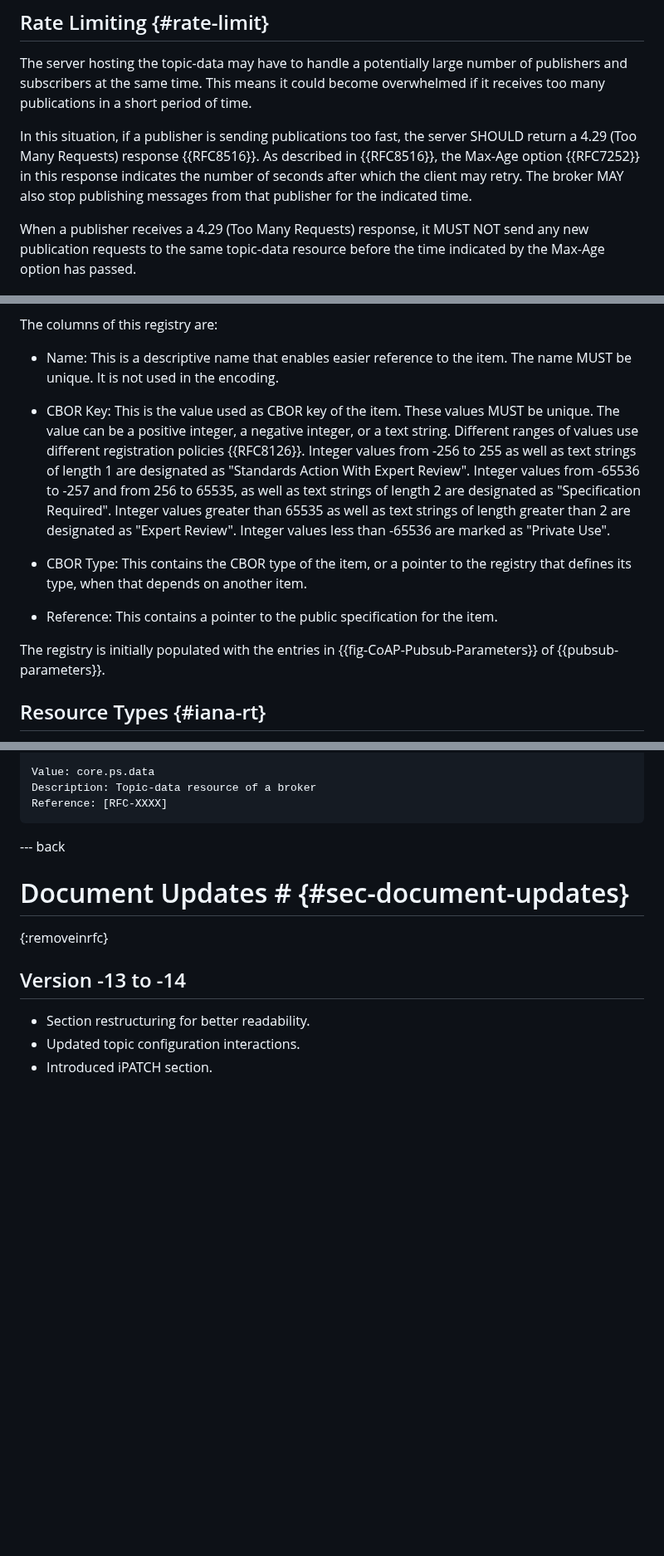
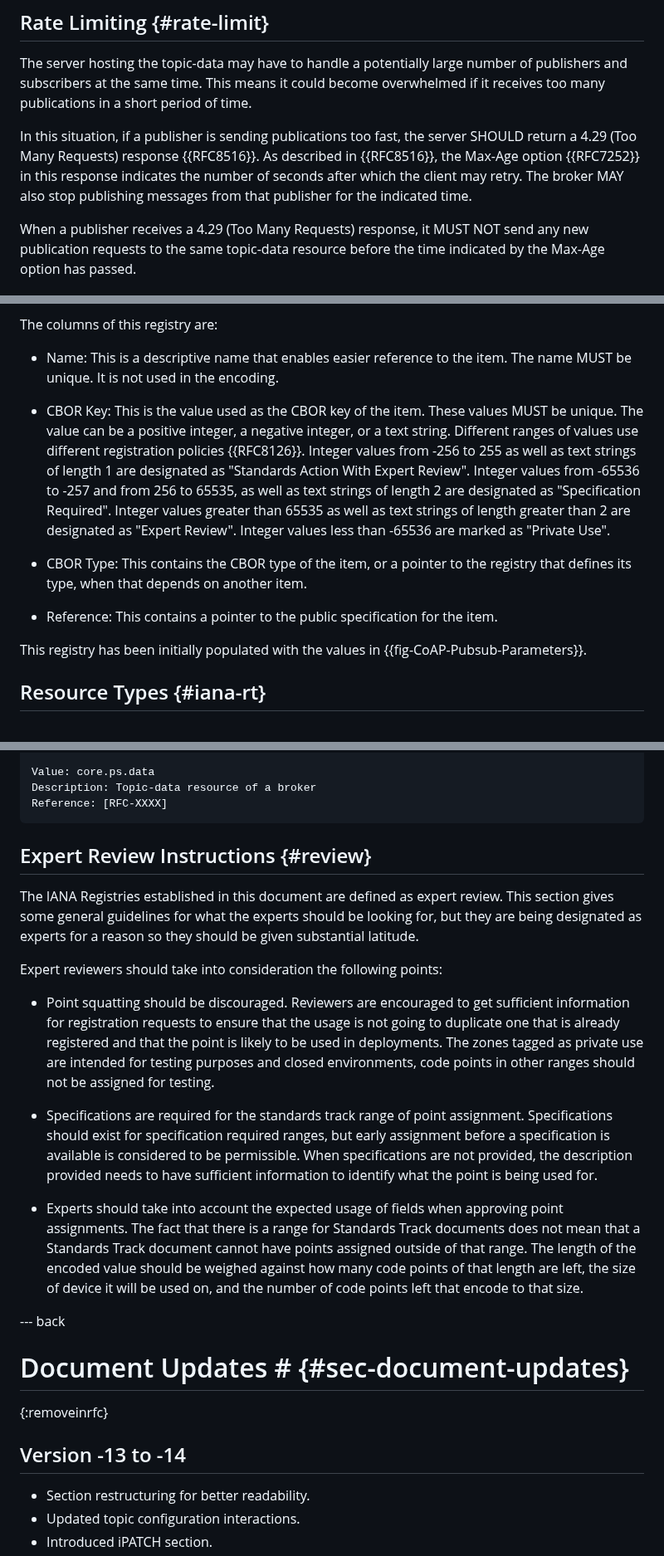
Before and after one commit to core-wg/coap-pubsub, a Markdown page: draft-ietf-core-coap-pubsub.md, 3 parts joined by grey strips. Shown at 83% size. Drawn GitHub-style; blank space fills up the shorter version.

```diff
--- a/draft-ietf-core-coap-pubsub.md
+++ b/draft-ietf-core-coap-pubsub.md
@@ -955,20 +956,6 @@ The server hosting the topic-data may have to handle a potentially large number
 
 In this situation, if a publisher is sending publications too fast, the server SHOULD return a 4.29 (Too Many Requests) response {{RFC8516}}.  As described in {{RFC8516}}, the Max-Age option {{RFC7252}} in this response indicates the number of seconds after which the client may retry. The broker MAY also stop publishing messages from that publisher for the indicated time.
 
-<!--
-TODO DISCUSS
-* "The broker MAY also stop publishing messages from that publisher for the indicated time."
-
-   It's not necessarily the broker, but rather the server hosting the topic-data resource.
-
-   What does "stop publishing" practically mean? Suppose that the client sends a new PUT request right away? What error response does the server send?
-
-   (note that this opens for the server to keep more state about the publishers, which in turn requires pairwise secure association in order to identify them)
-
-   This does not contradict the next, legitimate paragraph on forbidding a client to do so.
-
--->
-
 When a publisher receives a 4.29 (Too Many Requests) response, it MUST NOT send any new publication requests to the same topic-data resource before the time indicated by the Max-Age option has passed.
 
 # CoAP Pubsub Parameters {#pubsub-parameters}
@@ -1096,13 +1069,13 @@ The columns of this registry are:
 
 * Name: This is a descriptive name that enables easier reference to the item. The name MUST be unique. It is not used in the encoding.
 
-* CBOR Key: This is the value used as CBOR key of the item. These values MUST be unique. The value can be a positive integer, a negative integer, or a text string. Different ranges of values use different registration policies {{RFC8126}}. Integer values from -256 to 255 as well as text strings of length 1 are designated as "Standards Action With Expert Review". Integer values from -65536 to -257 and from 256 to 65535, as well as text strings of length 2 are designated as "Specification Required". Integer values greater than 65535 as well as text strings of length greater than 2 are designated as "Expert Review". Integer values less than -65536 are marked as "Private Use".
+* CBOR Key: This is the value used as the CBOR key of the item. These values MUST be unique. The value can be a positive integer, a negative integer, or a text string. Different ranges of values use different registration policies {{RFC8126}}. Integer values from -256 to 255 as well as text strings of length 1 are designated as "Standards Action With Expert Review". Integer values from -65536 to -257 and from 256 to 65535, as well as text strings of length 2 are designated as "Specification Required". Integer values greater than 65535 as well as text strings of length greater than 2 are designated as "Expert Review". Integer values less than -65536 are marked as "Private Use".
 
 * CBOR Type: This contains the CBOR type of the item, or a pointer to the registry that defines its type, when that depends on another item.
 
 * Reference: This contains a pointer to the public specification for the item.
 
-The registry is initially populated with the entries in {{fig-CoAP-Pubsub-Parameters}} of {{pubsub-parameters}}.
+This registry has been initially populated with the values in {{fig-CoAP-Pubsub-Parameters}}.
 
 ## Resource Types {#iana-rt}
 
@@ -1125,6 +1098,19 @@ Value: core.ps.data
 Description: Topic-data resource of a broker
 Reference: [RFC-XXXX]
 ~~~
+
+## Expert Review Instructions {#review}
+
+The IANA Registries established in this document are defined as expert review.
+This section gives some general guidelines for what the experts should be looking for, but they are being designated as experts for a reason so they should be given substantial latitude.
+
+Expert reviewers should take into consideration the following points:
+
+* Point squatting should be discouraged. Reviewers are encouraged to get sufficient information for registration requests to ensure that the usage is not going to duplicate one that is already registered and that the point is likely to be used in deployments. The zones tagged as private use are intended for testing purposes and closed environments, code points in other ranges should not be assigned for testing.
+
+* Specifications are required for the standards track range of point assignment. Specifications should exist for specification required ranges, but early assignment before a specification is available is considered to be permissible. When specifications are not provided, the description provided needs to have sufficient information to identify what the point is being used for.
+
+* Experts should take into account the expected usage of fields when approving point assignments. The fact that there is a range for Standards Track documents does not mean that a Standards Track document cannot have points assigned outside of that range. The length of the encoded value should be weighed against how many code points of that length are left, the size of device it will be used on, and the number of code points left that encode to that size.
 
 --- back
 
```
Also changed, not shown: other parts of draft-ietf-core-coap-pubsub.md (+54 -67 lines).
